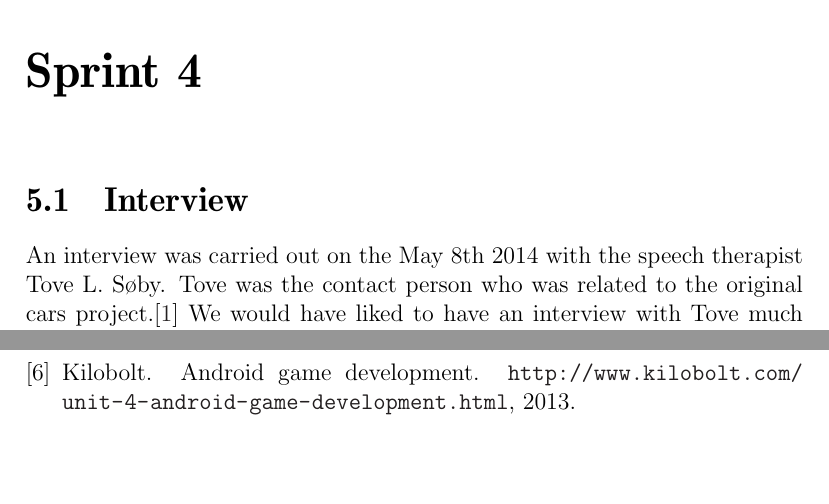
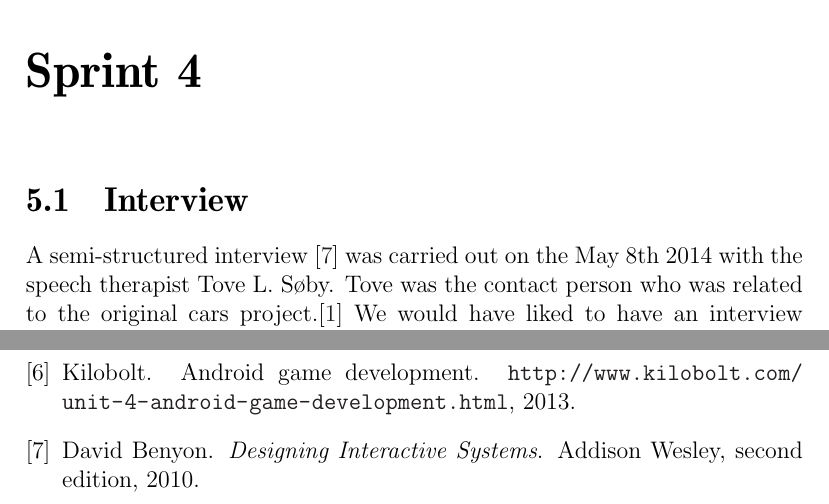
Before and after one commit to Thalmann/swf613-rapport, a LaTeX thesis (main.tex, which reads content/sprint4/interview.tex): two parts of pages 47 and 74 of 74, joined at a grey line, cut so that both start at the same text, the shorter picture padded with empty space. Compiled offline with pdfLaTeX.

Commit message:
added source on interview method

```diff
--- a/content/sprint4/interview.tex
+++ b/content/sprint4/interview.tex
@@ -1,6 +1,6 @@
 \section{Interview}
 
-An interview was carried out on the May 8th 2014 with the speech therapist Tove L. Søby.
+A semi-structured interview \cite{deb} was carried out on the May 8th 2014 with the speech therapist Tove L. Søby.
 Tove was the contact person who was related to the original cars project.\cite{oldcars}
 We would have liked to have an interview with Tove much earlier, but communication problems throughout the project period (and a wrong email-address) caused the interview to be in the fourth sprint.
 
```
Also changed, not shown: content/sprint2/interview.tex (+1 -1 lines).
